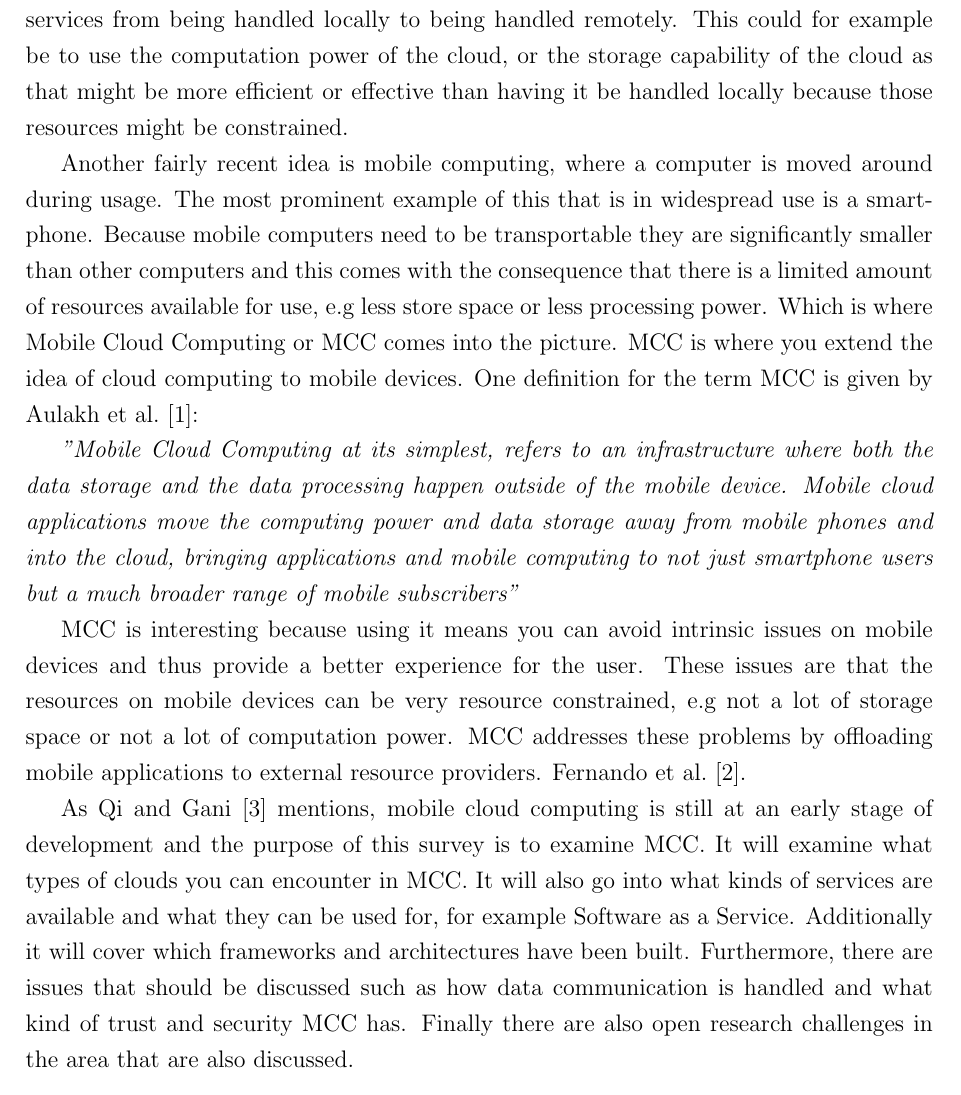
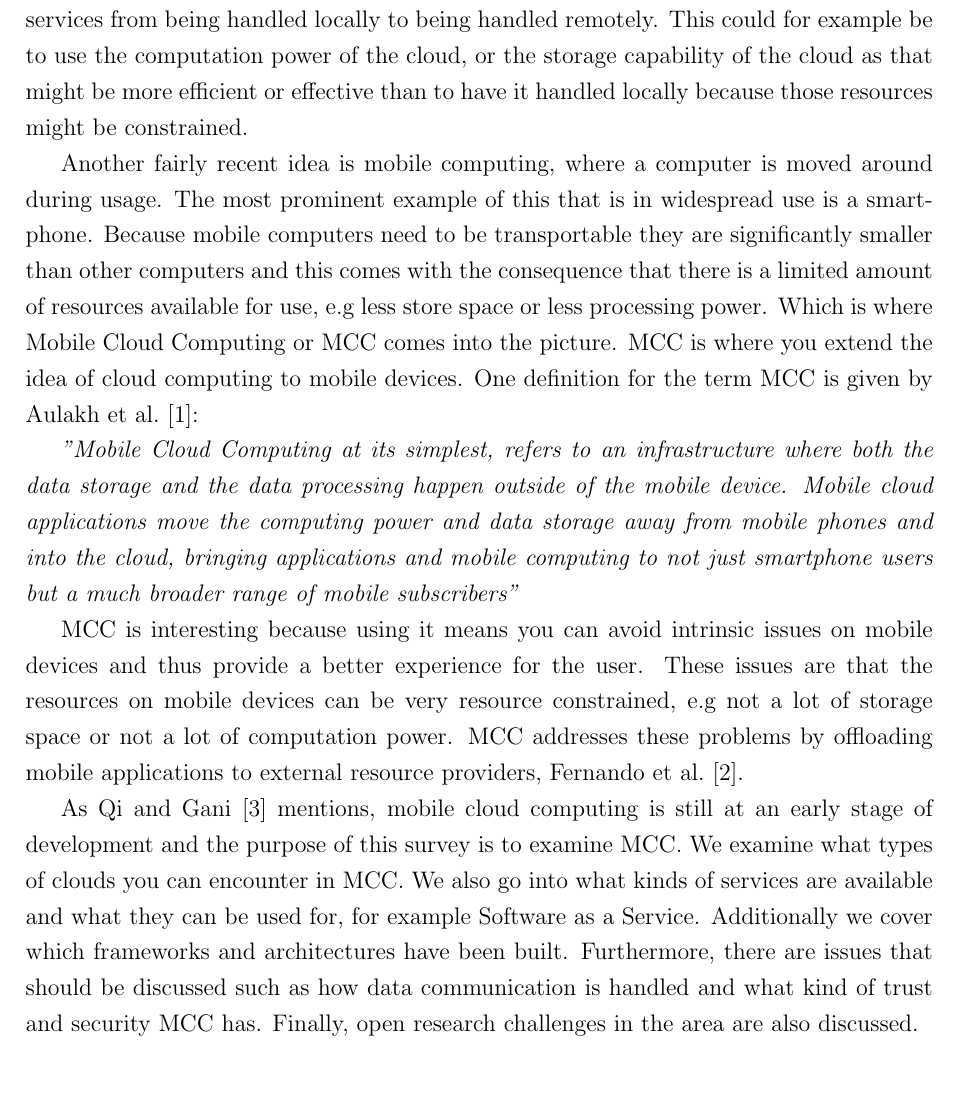
Before and after one commit to Wirack/MST-MiniProjekt, a LaTeX paper (article.tex, which reads indhold/intro.tex): part of page 2 of 10, cut so that both start at the same text. Compiled offline with pdfLaTeX.

Commit message:
intro rettelser

```diff
--- a/indhold/intro.tex
+++ b/indhold/intro.tex
@@ -2,7 +2,7 @@
 New ideas are always emerging in the field of technology.
 One relatively recent idea is cloud computing, which at its simplest is the idea that computing services can be handled remotely outside of the computer.
 The general idea as mentioned is to offload computer services from being handled locally to being handled remotely.
-This could for example be to use the computation power of the cloud, or the storage capability of the cloud as that might be more efficient or effective than having it be handled locally because those resources might be constrained.
+This could for example be to use the computation power of the cloud, or the storage capability of the cloud as that might be more efficient or effective than to have it handled locally because those resources might be constrained.
 
 Another fairly recent idea is mobile computing, where a computer is moved around during usage.
 The most prominent example of this that is in widespread use is a smartphone.
@@ -17,12 +17,12 @@ One definition for the term MCC is given by \citet{article:mobilecloudreviewinde
 % Motivation - Hvorfor er emnet interessant? hvad får man ud af at bruge det? hvordan ser emnet ud overordnet set?
 MCC is interesting because using it means you can avoid intrinsic issues on mobile devices and thus provide a better experience for the user.
 These issues are that the resources on mobile devices can be very resource constrained, e.g not a lot of storage space or not a lot of computation power.
-MCC addresses these problems by offloading mobile applications to external resource providers. \citet{fernando2013mobile}.
+MCC addresses these problems by offloading mobile applications to external resource providers, \citet{fernando2013mobile}.
 
 % Meta om hvordan vores survey er organiseret
 As \citet{6215350} mentions, mobile cloud computing is still at an early stage of development and the purpose of this survey is to examine MCC.
-It will examine what types of clouds you can encounter in MCC.
-It will also go into what kinds of services are available and what they can be used for, for example Software as a Service.
-Additionally it will cover which frameworks and architectures have been built.
+We examine what types of clouds you can encounter in MCC.
+We also go into what kinds of services are available and what they can be used for, for example Software as a Service.
+Additionally we cover which frameworks and architectures have been built.
 Furthermore, there are issues that should be discussed such as how data communication is handled and what kind of trust and security MCC has.
-Finally there are also open research challenges in the area that are also discussed.
+Finally, open research challenges in the area are also discussed.
```
